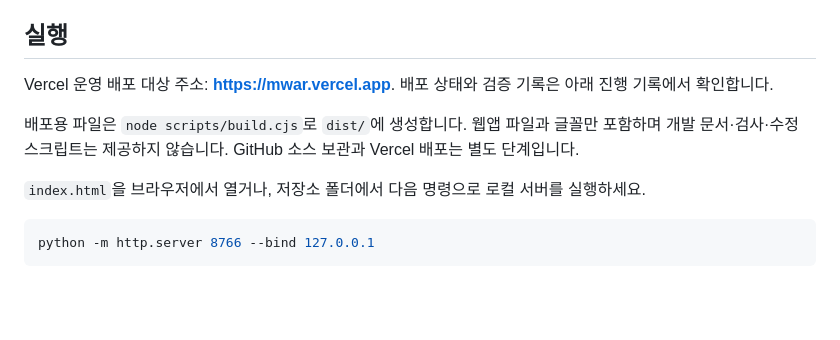
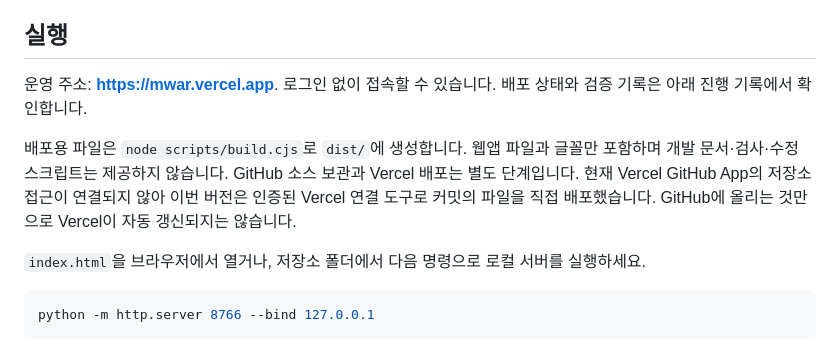
Before and after one commit to saam-kim/money-war, a Markdown page: README.md, the part around the change. Drawn GitHub-style; blank space fills up the shorter version.

Commit message:
docs: record verified Vercel production release and short URL

```diff
--- a/README.md
+++ b/README.md
@@ -8,9 +8,9 @@
 
 ## 실행
 
-Vercel 운영 배포 대상 주소: **https://mwar.vercel.app**. 배포 상태와 검증 기록은 아래 진행 기록에서 확인합니다.
+운영 주소: **https://mwar.vercel.app**. 로그인 없이 접속할 수 있습니다. 배포 상태와 검증 기록은 아래 진행 기록에서 확인합니다.
 
-배포용 파일은 `node scripts/build.cjs`로 `dist/`에 생성합니다. 웹앱 파일과 글꼴만 포함하며 개발 문서·검사·수정 스크립트는 제공하지 않습니다. GitHub 소스 보관과 Vercel 배포는 별도 단계입니다.
+배포용 파일은 `node scripts/build.cjs`로 `dist/`에 생성합니다. 웹앱 파일과 글꼴만 포함하며 개발 문서·검사·수정 스크립트는 제공하지 않습니다. GitHub 소스 보관과 Vercel 배포는 별도 단계입니다. 현재 Vercel GitHub App의 저장소 접근이 연결되지 않아 이번 버전은 인증된 Vercel 연결 도구로 커밋의 파일을 직접 배포했습니다. GitHub에 올리는 것만으로 Vercel이 자동 갱신되지는 않습니다.
 
 `index.html`을 브라우저에서 열거나, 저장소 폴더에서 다음 명령으로 로컬 서버를 실행하세요.
 
```
Also changed, not shown: docs/CLASSROOM_SPEC.md (+1 -1 lines), docs/PROJECT_STATE.md (+6 -0 lines).
